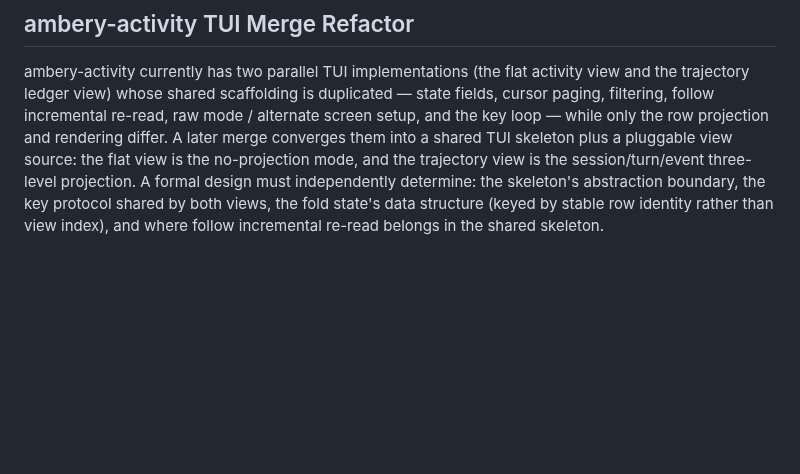
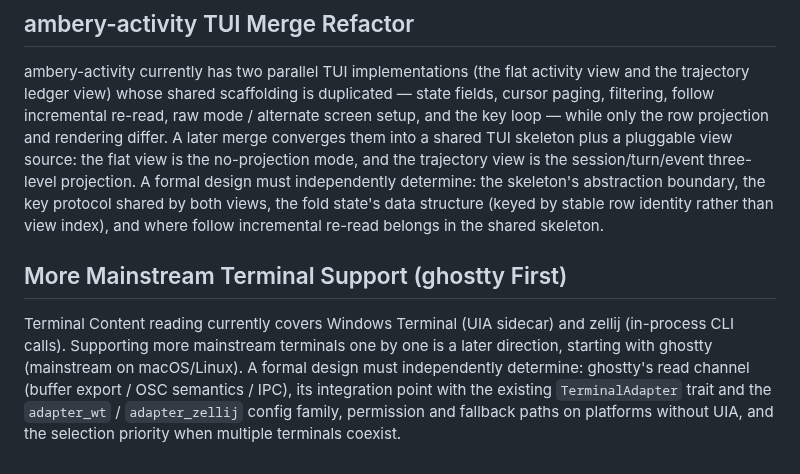
Before and after one commit to ambery-ai/ambery, a Markdown page: docs/post-0.1.0.md, the part around the change. Drawn GitHub-style; blank space fills up the shorter version.

Commit message:
docs: post-0.1.0 登记更多主流终端支持（先 ghostty，中英配对）

```diff
--- a/docs/post-0.1.0.md
+++ b/docs/post-0.1.0.md
@@ -59,3 +59,7 @@ A formal design must independently determine: the measured surface (core library
 ## ambery-activity TUI Merge Refactor
 
 ambery-activity currently has two parallel TUI implementations (the flat activity view and the trajectory ledger view) whose shared scaffolding is duplicated — state fields, cursor paging, filtering, follow incremental re-read, raw mode / alternate screen setup, and the key loop — while only the row projection and rendering differ. A later merge converges them into a shared TUI skeleton plus a pluggable view source: the flat view is the no-projection mode, and the trajectory view is the session/turn/event three-level projection. A formal design must independently determine: the skeleton's abstraction boundary, the key protocol shared by both views, the fold state's data structure (keyed by stable row identity rather than view index), and where follow incremental re-read belongs in the shared skeleton.
+
+## More Mainstream Terminal Support (ghostty First)
+
+Terminal Content reading currently covers Windows Terminal (UIA sidecar) and zellij (in-process CLI calls). Supporting more mainstream terminals one by one is a later direction, starting with ghostty (mainstream on macOS/Linux). A formal design must independently determine: ghostty's read channel (buffer export / OSC semantics / IPC), its integration point with the existing `TerminalAdapter` trait and the `adapter_wt` / `adapter_zellij` config family, permission and fallback paths on platforms without UIA, and the selection priority when multiple terminals coexist.
```
Also changed, not shown: docs/post-0.1.0.zh.md (+4 -0 lines).
